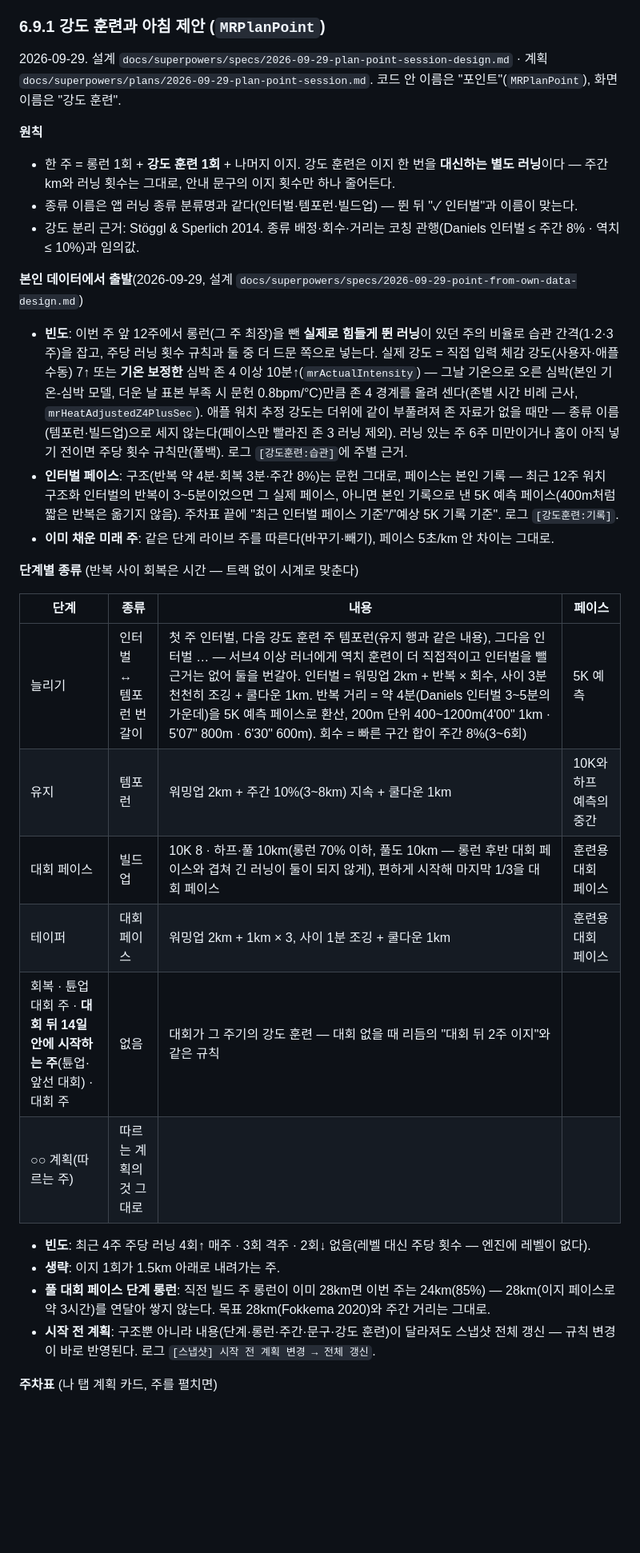
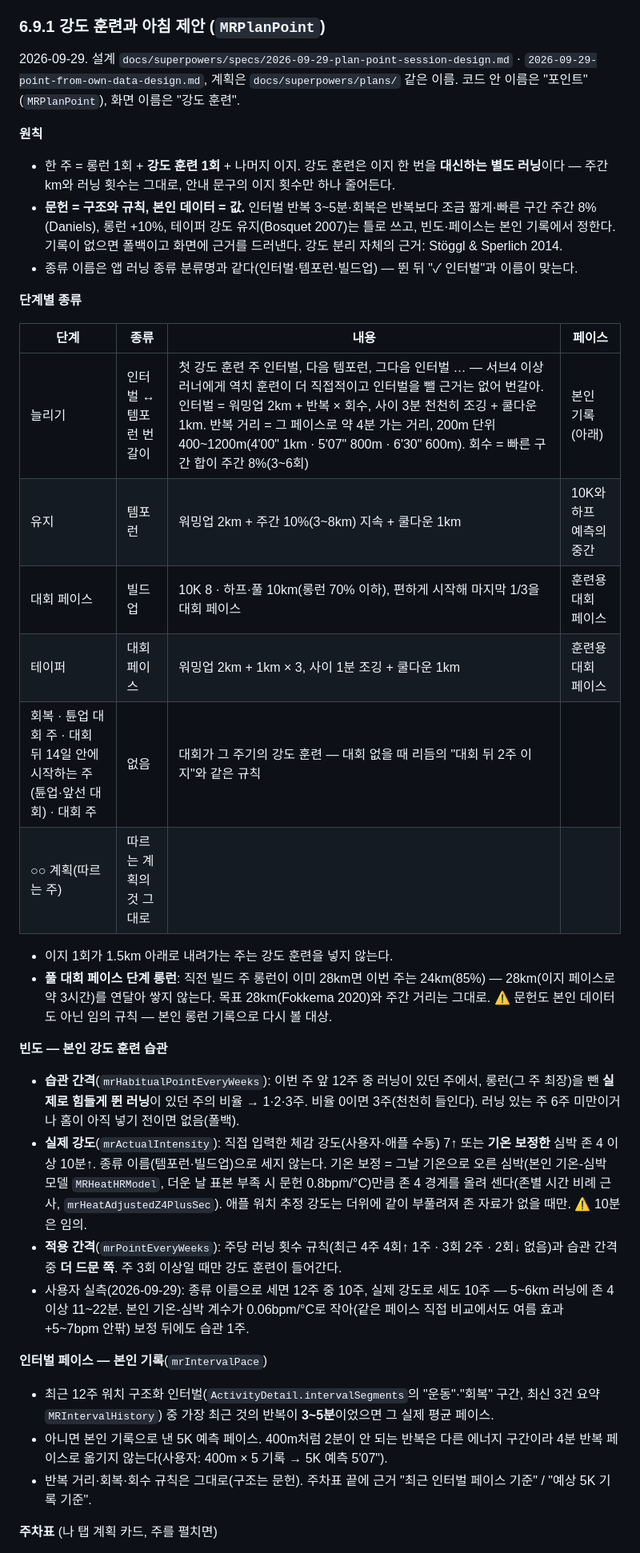
Before and after one commit to hawkblue70-cmd/MIMORunning, a Markdown page: FEATURES.md, the part around one of its changes. Shown at 80% size. Drawn GitHub-style; blank space fills up the shorter version.

```diff
--- a/FEATURES.md
+++ b/FEATURES.md
@@ -440,32 +440,36 @@
 
 ### 6.9.1 강도 훈련과 아침 제안 (`MRPlanPoint`)
 
-2026-09-29. 설계 `docs/superpowers/specs/2026-09-29-plan-point-session-design.md` · 계획 `docs/superpowers/plans/2026-09-29-plan-point-session.md`. 코드 안 이름은 "포인트"(`MRPlanPoint`), 화면 이름은 "강도 훈련".
+2026-09-29. 설계 `docs/superpowers/specs/2026-09-29-plan-point-session-design.md` · `2026-09-29-point-from-own-data-design.md`, 계획은 `docs/superpowers/plans/` 같은 이름. 코드 안 이름은 "포인트"(`MRPlanPoint`), 화면 이름은 "강도 훈련".
 
 **원칙**
 - 한 주 = 롱런 1회 + **강도 훈련 1회** + 나머지 이지. 강도 훈련은 이지 한 번을 **대신하는 별도 러닝**이다 — 주간 km와 러닝 횟수는 그대로, 안내 문구의 이지 횟수만 하나 줄어든다.
+- **문헌 = 구조와 규칙, 본인 데이터 = 값.** 인터벌 반복 3~5분·회복은 반복보다 조금 짧게·빠른 구간 주간 8%(Daniels), 롱런 +10%, 테이퍼 강도 유지(Bosquet 2007)는 틀로 쓰고, 빈도·페이스는 본인 기록에서 정한다. 기록이 없으면 폴백이고 화면에 근거를 드러낸다. 강도 분리 자체의 근거: Stöggl & Sperlich 2014.
 - 종류 이름은 앱 러닝 종류 분류명과 같다(인터벌·템포런·빌드업) — 뛴 뒤 "✓ 인터벌"과 이름이 맞는다.
-- 강도 분리 근거: Stöggl & Sperlich 2014. 종류 배정·회수·거리는 코칭 관행(Daniels 인터벌 ≤ 주간 8% · 역치 ≤ 10%)과 임의값.
 
-**본인 데이터에서 출발**(2026-09-29, 설계 `docs/superpowers/specs/2026-09-29-point-from-own-data-design.md`)
-- **빈도**: 이번 주 앞 12주에서 롱런(그 주 최장)을 뺀 **실제로 힘들게 뛴 러닝**이 있던 주의 비율로 습관 간격(1·2·3주)을 잡고, 주당 러닝 횟수 규칙과 둘 중 더 드문 쪽으로 넣는다. 실제 강도 = 직접 입력 체감 강도(사용자·애플 수동) 7↑ 또는 **기온 보정한** 심박 존 4 이상 10분↑(`mrActualIntensity`) — 그날 기온으로 오른 심박(본인 기온-심박 모델, 더운 날 표본 부족 시 문헌 0.8bpm/°C)만큼 존 4 경계를 올려 센다(존별 시간 비례 근사, `mrHeatAdjustedZ4PlusSec`). 애플 워치 추정 강도는 더위에 같이 부풀려져 존 자료가 없을 때만 — 종류 이름(템포런·빌드업)으로 세지 않는다(페이스만 빨라진 존 3 러닝 제외). 러닝 있는 주 6주 미만이거나 홈이 아직 넣기 전이면 주당 횟수 규칙만(폴백). 로그 `[강도훈련:습관]`에 주별 근거.
-- **인터벌 페이스**: 구조(반복 약 4분·회복 3분·주간 8%)는 문헌 그대로, 페이스는 본인 기록 — 최근 12주 워치 구조화 인터벌의 반복이 3~5분이었으면 그 실제 페이스, 아니면 본인 기록으로 낸 5K 예측 페이스(400m처럼 짧은 반복은 옮기지 않음). 주차표 끝에 "최근 인터벌 페이스 기준"/"예상 5K 기록 기준". 로그 `[강도훈련:기록]`.
-- **이미 채운 미래 주**: 같은 단계 라이브 주를 따른다(바꾸기·빼기), 페이스 5초/km 안 차이는 그대로.
-
-**단계별 종류** (반복 사이 회복은 시간 — 트랙 없이 시계로 맞춘다)
+**단계별 종류**
 
 | 단계 | 종류 | 내용 | 페이스 |
 |---|---|---|---|
-| 늘리기 | 인터벌 ↔ 템포런 번갈이 | 첫 주 인터벌, 다음 강도 훈련 주 템포런(유지 행과 같은 내용), 그다음 인터벌 … — 서브4 이상 러너에게 역치 훈련이 더 직접적이고 인터벌을 뺄 근거는 없어 둘을 번갈아. 인터벌 = 워밍업 2km + 반복 × 회수, 사이 3분 천천히 조깅 + 쿨다운 1km. 반복 거리 = 약 4분(Daniels 인터벌 3~5분의 가운데)을 5K 예측 페이스로 환산, 200m 단위 400~1200m(4'00" 1km · 5'07" 800m · 6'30" 600m). 회수 = 빠른 구간 합이 주간 8%(3~6회) | 5K 예측 |
+| 늘리기 | 인터벌 ↔ 템포런 번갈이 | 첫 강도 훈련 주 인터벌, 다음 템포런, 그다음 인터벌 … — 서브4 이상 러너에게 역치 훈련이 더 직접적이고 인터벌을 뺄 근거는 없어 번갈아. 인터벌 = 워밍업 2km + 반복 × 회수, 사이 3분 천천히 조깅 + 쿨다운 1km. 반복 거리 = 그 페이스로 약 4분 가는 거리, 200m 단위 400~1200m(4'00" 1km · 5'07" 800m · 6'30" 600m). 회수 = 빠른 구간 합이 주간 8%(3~6회) | 본인 기록(아래) |
 | 유지 | 템포런 | 워밍업 2km + 주간 10%(3~8km) 지속 + 쿨다운 1km | 10K와 하프 예측의 중간 |
-| 대회 페이스 | 빌드업 | 10K 8 · 하프·풀 10km(롱런 70% 이하, 풀도 10km — 롱런 후반 대회 페이스와 겹쳐 긴 러닝이 둘이 되지 않게), 편하게 시작해 마지막 1/3을 대회 페이스 | 훈련용 대회 페이스 |
+| 대회 페이스 | 빌드업 | 10K 8 · 하프·풀 10km(롱런 70% 이하), 편하게 시작해 마지막 1/3을 대회 페이스 | 훈련용 대회 페이스 |
 | 테이퍼 | 대회 페이스 | 워밍업 2km + 1km × 3, 사이 1분 조깅 + 쿨다운 1km | 훈련용 대회 페이스 |
-| 회복 · 튠업 대회 주 · **대회 뒤 14일 안에 시작하는 주**(튠업·앞선 대회) · 대회 주 | 없음 | 대회가 그 주기의 강도 훈련 — 대회 없을 때 리듬의 "대회 뒤 2주 이지"와 같은 규칙 | |
+| 회복 · 튠업 대회 주 · 대회 뒤 14일 안에 시작하는 주(튠업·앞선 대회) · 대회 주 | 없음 | 대회가 그 주기의 강도 훈련 — 대회 없을 때 리듬의 "대회 뒤 2주 이지"와 같은 규칙 | |
 | ○○ 계획(따르는 주) | 따르는 계획의 것 그대로 | | |
 
-- **빈도**: 최근 4주 주당 러닝 4회↑ 매주 · 3회 격주 · 2회↓ 없음(레벨 대신 주당 횟수 — 엔진에 레벨이 없다).
-- **생략**: 이지 1회가 1.5km 아래로 내려가는 주.
-- **풀 대회 페이스 단계 롱런**: 직전 빌드 주 롱런이 이미 28km면 이번 주는 24km(85%) — 28km(이지 페이스로 약 3시간)를 연달아 쌓지 않는다. 목표 28km(Fokkema 2020)와 주간 거리는 그대로.
-- **시작 전 계획**: 구조뿐 아니라 내용(단계·롱런·주간·문구·강도 훈련)이 달라져도 스냅샷 전체 갱신 — 규칙 변경이 바로 반영된다. 로그 `[스냅샷] 시작 전 계획 변경 → 전체 갱신`.
+- 이지 1회가 1.5km 아래로 내려가는 주는 강도 훈련을 넣지 않는다.
+- **풀 대회 페이스 단계 롱런**: 직전 빌드 주 롱런이 이미 28km면 이번 주는 24km(85%) — 28km(이지 페이스로 약 3시간)를 연달아 쌓지 않는다. 목표 28km(Fokkema 2020)와 주간 거리는 그대로. ⚠ 문헌도 본인 데이터도 아닌 임의 규칙 — 본인 롱런 기록으로 다시 볼 대상.
+
+**빈도 — 본인 강도 훈련 습관**
+- **습관 간격**(`mrHabitualPointEveryWeeks`): 이번 주 앞 12주 중 러닝이 있던 주에서, 롱런(그 주 최장)을 뺀 **실제로 힘들게 뛴 러닝**이 있던 주의 비율 → 1·2·3주. 비율 0이면 3주(천천히 들인다). 러닝 있는 주 6주 미만이거나 홈이 아직 넣기 전이면 없음(폴백).
+- **실제 강도**(`mrActualIntensity`): 직접 입력한 체감 강도(사용자·애플 수동) 7↑ 또는 **기온 보정한** 심박 존 4 이상 10분↑. 종류 이름(템포런·빌드업)으로 세지 않는다. 기온 보정 = 그날 기온으로 오른 심박(본인 기온-심박 모델 `MRHeatHRModel`, 더운 날 표본 부족 시 문헌 0.8bpm/°C)만큼 존 4 경계를 올려 센다(존별 시간 비례 근사, `mrHeatAdjustedZ4PlusSec`). 애플 워치 추정 강도는 더위에 같이 부풀려져 존 자료가 없을 때만. ⚠ 10분은 임의.
+- **적용 간격**(`mrPointEveryWeeks`): 주당 러닝 횟수 규칙(최근 4주 4회↑ 1주 · 3회 2주 · 2회↓ 없음)과 습관 간격 중 **더 드문 쪽**. 주 3회 이상일 때만 강도 훈련이 들어간다.
+- 사용자 실측(2026-09-29): 종류 이름으로 세면 12주 중 10주, 실제 강도로 세도 10주 — 5~6km 러닝에 존 4 이상 11~22분. 본인 기온-심박 계수가 0.06bpm/°C로 작아(같은 페이스 직접 비교에서도 여름 효과 +5~7bpm 안팎) 보정 뒤에도 습관 1주.
+
+**인터벌 페이스 — 본인 기록**(`mrIntervalPace`)
+- 최근 12주 워치 구조화 인터벌(`ActivityDetail.intervalSegments`의 "운동"·"회복" 구간, 최신 3건 요약 `MRIntervalHistory`) 중 가장 최근 것의 반복이 **3~5분**이었으면 그 실제 평균 페이스.
+- 아니면 본인 기록으로 낸 5K 예측 페이스. 400m처럼 2분이 안 되는 반복은 다른 에너지 구간이라 4분 반복 페이스로 옮기지 않는다(사용자: 400m × 5 기록 → 5K 예측 5'07").
+- 반복 거리·회복·회수 규칙은 그대로(구조는 문헌). 주차표 끝에 근거 "최근 인터벌 페이스 기준" / "예상 5K 기록 기준".
 
 **주차표** (나 탭 계획 카드, 주를 펼치면)
```
Also changed, not shown: other parts of FEATURES.md (+18 -10 lines).
